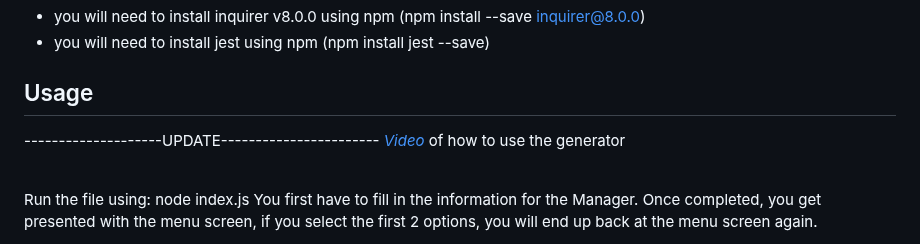
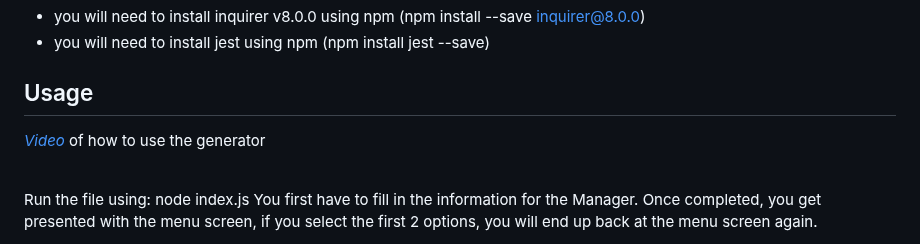
Before and after one commit to LapworthAaron/team_profile_generator, a Markdown page: README.md, the part around the change. Rendered like a GitHub page.

```diff
--- a/README.md
+++ b/README.md
@@ -78,7 +78,6 @@ Then follow the install requirements in the package.json (npm install)
 * you will need to install jest using npm (npm install jest --save)
 
 ## Usage
---------------------UPDATE-----------------------
 *[Video](https://drive.google.com/file/d/1qbkhW0fhhHwDLrdS7PB882pfe2xnjXdD/view)* of how to use the generator
 <br>
 <br>
```
